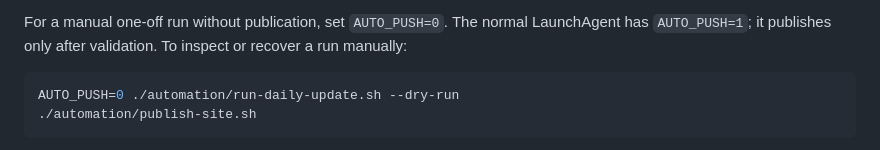
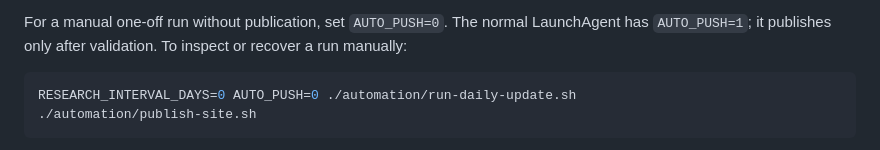
Before and after one commit to Xingyuijk/quantum-storage-review, a Markdown page: README.md, the part around the change. Drawn GitHub-style.

Commit message:
Document manual no-push research run

````diff
--- a/README.md
+++ b/README.md
@@ -38,7 +38,7 @@ For a manual one-off run without publication, set `AUTO_PUSH=0`. The normal Laun
 `AUTO_PUSH=1`; it publishes only after validation. To inspect or recover a run manually:
 
 ```bash
-AUTO_PUSH=0 ./automation/run-daily-update.sh --dry-run
+RESEARCH_INTERVAL_DAYS=0 AUTO_PUSH=0 ./automation/run-daily-update.sh
 ./automation/publish-site.sh
 ```
 
````
